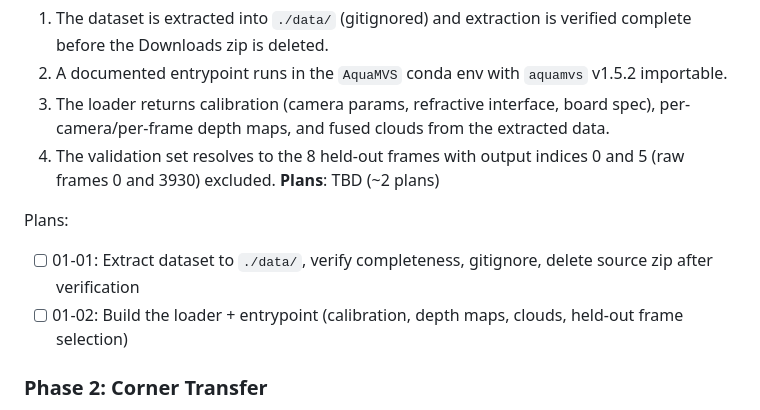
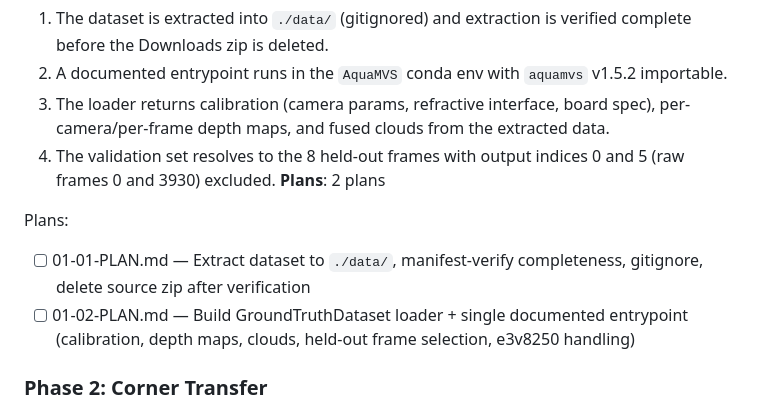
Before and after one commit to McGrathLab/AquaMVS_gtanalysis, a Markdown page: .planning/ROADMAP.md, the part around the change. Drawn GitHub-style.

Commit message:
docs(01-data-environment): create phase 1 plans

```diff
--- a/.planning/ROADMAP.md
+++ b/.planning/ROADMAP.md
@@ -29,11 +29,11 @@ Decimal phases appear between their surrounding integers in numeric order.
   2. A documented entrypoint runs in the `AquaMVS` conda env with `aquamvs` v1.5.2 importable.
   3. The loader returns calibration (camera params, refractive interface, board spec), per-camera/per-frame depth maps, and fused clouds from the extracted data.
   4. The validation set resolves to the 8 held-out frames with output indices 0 and 5 (raw frames 0 and 3930) excluded.
-**Plans**: TBD (~2 plans)
+**Plans**: 2 plans
 
 Plans:
-- [ ] 01-01: Extract dataset to `./data/`, verify completeness, gitignore, delete source zip after verification
-- [ ] 01-02: Build the loader + entrypoint (calibration, depth maps, clouds, held-out frame selection)
+- [ ] 01-01-PLAN.md — Extract dataset to `./data/`, manifest-verify completeness, gitignore, delete source zip after verification
+- [ ] 01-02-PLAN.md — Build GroundTruthDataset loader + single documented entrypoint (calibration, depth maps, clouds, held-out frame selection, e3v8250 handling)
 
 ### Phase 2: Corner Transfer
 **Goal**: Image-detected ChArUco corners are placed as 3D points in the MVS frame via refractive back-projection through the depth maps, with a measured dropout rate.
```
Also changed, not shown: 2 other files.
